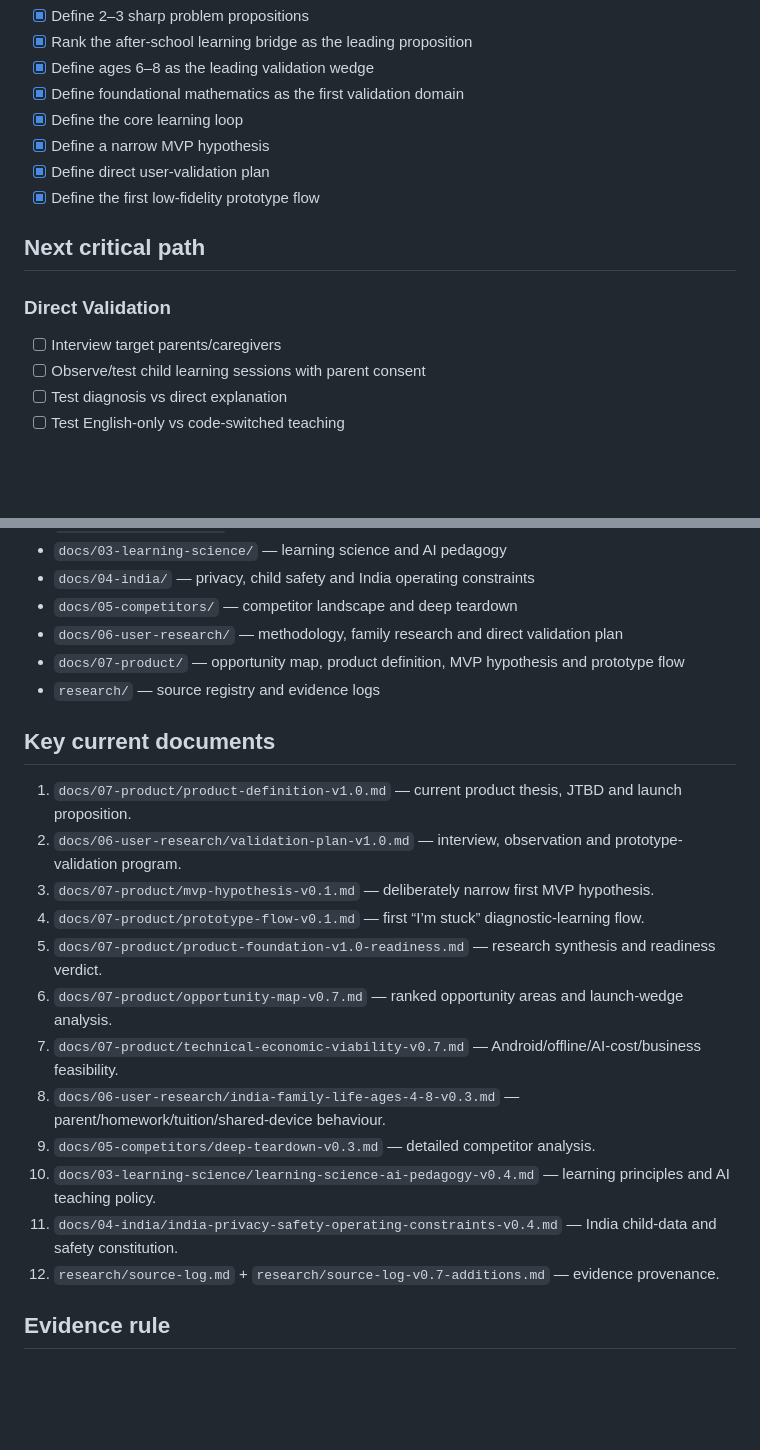
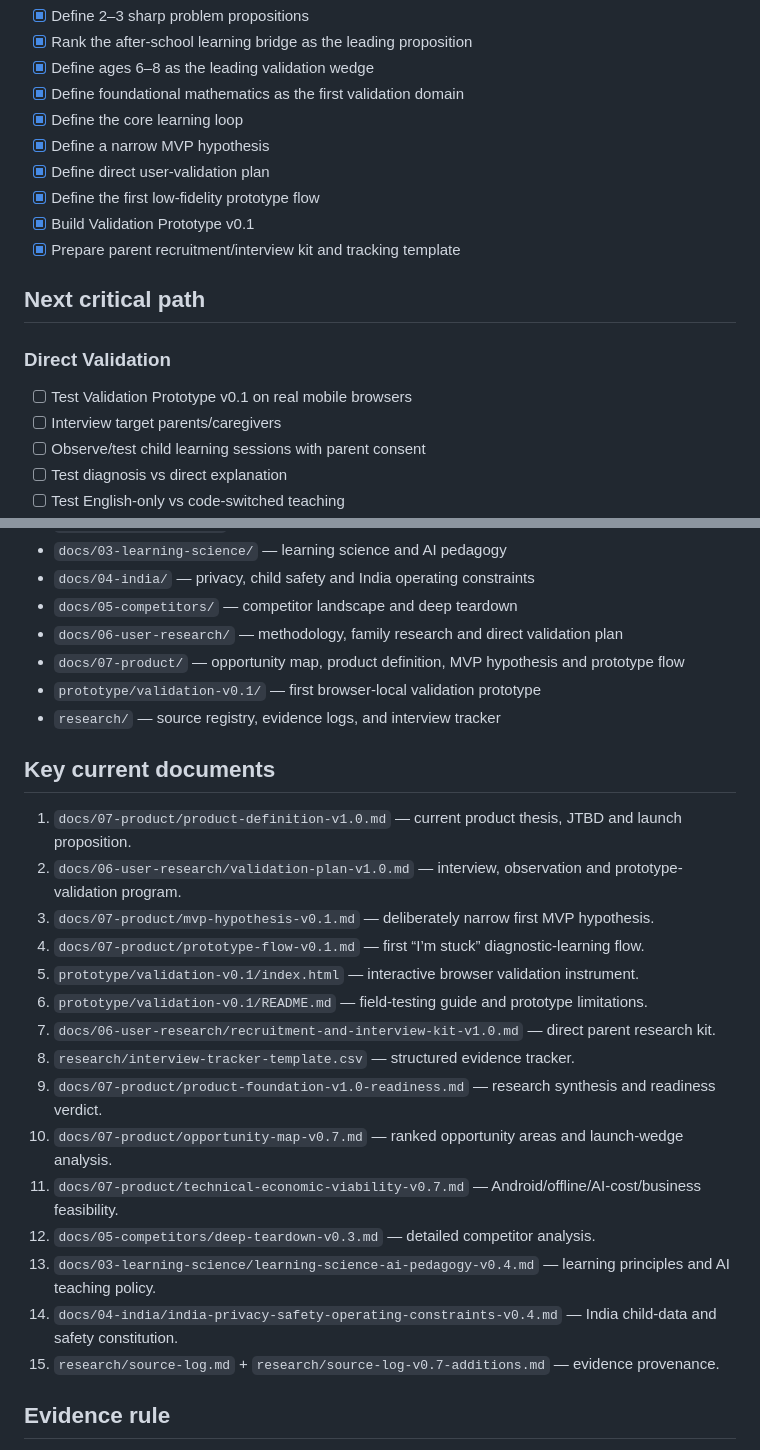
Before and after one commit to rayadinaveen98-ship-it/kids-learning-os, a Markdown page: README.md, 2 parts joined by grey strips. Drawn GitHub-style; blank space fills up the shorter version.

Commit message:
Update status after validation prototype merge

```diff
--- a/README.md
+++ b/README.md
@@ -65,11 +81,14 @@ This remains a hypothesis until direct parent/child validation.
 - [x] Define a narrow MVP hypothesis
 - [x] Define direct user-validation plan
 - [x] Define the first low-fidelity prototype flow
+- [x] Build Validation Prototype v0.1
+- [x] Prepare parent recruitment/interview kit and tracking template
 
 ## Next critical path
 
 ### Direct Validation
 
+- [ ] Test Validation Prototype v0.1 on real mobile browsers
 - [ ] Interview target parents/caregivers
 - [ ] Observe/test child learning sessions with parent consent
 - [ ] Test diagnosis vs direct explanation
@@ -107,7 +126,8 @@ This remains a hypothesis until direct parent/child validation.
 - `docs/05-competitors/` — competitor landscape and deep teardown
 - `docs/06-user-research/` — methodology, family research and direct validation plan
 - `docs/07-product/` — opportunity map, product definition, MVP hypothesis and prototype flow
-- `research/` — source registry and evidence logs
+- `prototype/validation-v0.1/` — first browser-local validation prototype
+- `research/` — source registry, evidence logs, and interview tracker
 
 ## Key current documents
 
@@ -115,14 +135,17 @@ This remains a hypothesis until direct parent/child validation.
 2. `docs/06-user-research/validation-plan-v1.0.md` — interview, observation and prototype-validation program.
 3. `docs/07-product/mvp-hypothesis-v0.1.md` — deliberately narrow first MVP hypothesis.
 4. `docs/07-product/prototype-flow-v0.1.md` — first “I’m stuck” diagnostic-learning flow.
-5. `docs/07-product/product-foundation-v1.0-readiness.md` — research synthesis and readiness verdict.
-6. `docs/07-product/opportunity-map-v0.7.md` — ranked opportunity areas and launch-wedge analysis.
-7. `docs/07-product/technical-economic-viability-v0.7.md` — Android/offline/AI-cost/business feasibility.
-8. `docs/06-user-research/india-family-life-ages-4-8-v0.3.md` — parent/homework/tuition/shared-device behaviour.
-9. `docs/05-competitors/deep-teardown-v0.3.md` — detailed competitor analysis.
-10. `docs/03-learning-science/learning-science-ai-pedagogy-v0.4.md` — learning principles and AI teaching policy.
-11. `docs/04-india/india-privacy-safety-operating-constraints-v0.4.md` — India child-data and safety constitution.
-12. `research/source-log.md` + `research/source-log-v0.7-additions.md` — evidence provenance.
+5. `prototype/validation-v0.1/index.html` — interactive browser validation instrument.
+6. `prototype/validation-v0.1/README.md` — field-testing guide and prototype limitations.
+7. `docs/06-user-research/recruitment-and-interview-kit-v1.0.md` — direct parent research kit.
+8. `research/interview-tracker-template.csv` — structured evidence tracker.
+9. `docs/07-product/product-foundation-v1.0-readiness.md` — research synthesis and readiness verdict.
+10. `docs/07-product/opportunity-map-v0.7.md` — ranked opportunity areas and launch-wedge analysis.
+11. `docs/07-product/technical-economic-viability-v0.7.md` — Android/offline/AI-cost/business feasibility.
+12. `docs/05-competitors/deep-teardown-v0.3.md` — detailed competitor analysis.
+13. `docs/03-learning-science/learning-science-ai-pedagogy-v0.4.md` — learning principles and AI teaching policy.
+14. `docs/04-india/india-privacy-safety-operating-constraints-v0.4.md` — India child-data and safety constitution.
+15. `research/source-log.md` + `research/source-log-v0.7-additions.md` — evidence provenance.
 
 ## Evidence rule
 
```
Also changed, not shown: other parts of README.md (+19 -3 lines).
